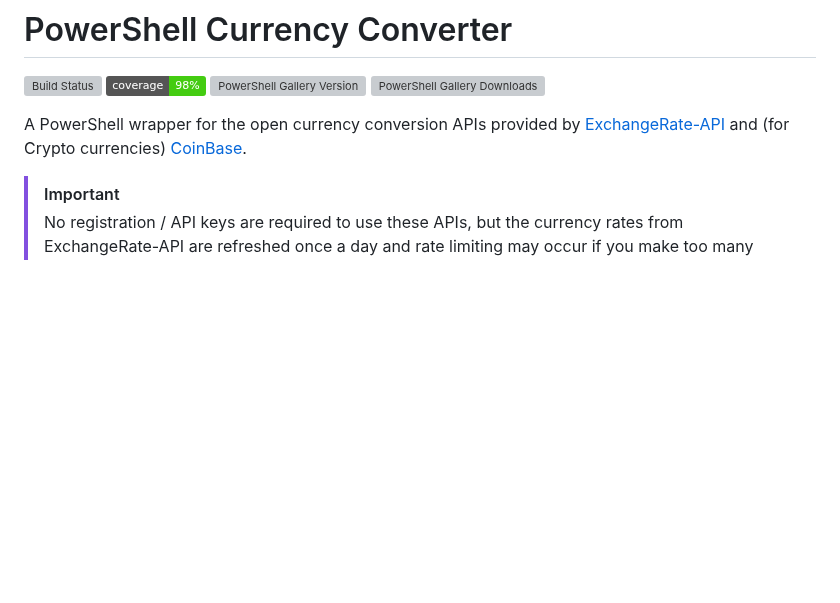
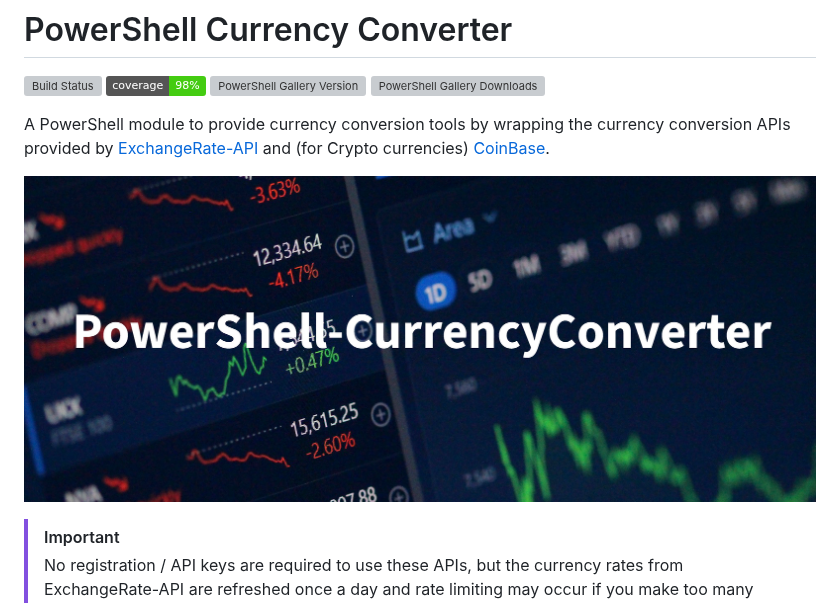
Before and after one commit to markwragg/PowerShell-CurrencyConverter, a Markdown page: README.md, the part around the change. Rendered like a GitHub page; pictures changed too: Media/powershell-currencyconverter.jpeg (added); badges without logos; blank space fills up the shorter version; grey boxes are pictures that could not be loaded.

```diff
--- a/README.md
+++ b/README.md
@@ -5,7 +5,9 @@
 [![PowerShell Gallery Version](https://img.shields.io/powershellgallery/v/currencyconverter?label=PS%20Gallery)](https://www.powershellgallery.com/packages/currencyconverter)
 [![PowerShell Gallery Downloads](https://img.shields.io/powershellgallery/dt/currencyconverter?color=D3D3D3)](https://www.powershellgallery.com/packages/currencyconverter)
 
-A PowerShell wrapper for the open currency conversion APIs provided by [ExchangeRate-API](https://www.exchangerate-api.com/) and (for Crypto currencies) [CoinBase](https://api.coinbase.com/v2).
+A PowerShell module to provide currency conversion tools by wrapping the currency conversion APIs provided by [ExchangeRate-API](https://www.exchangerate-api.com/) and (for Crypto currencies) [CoinBase](https://api.coinbase.com/v2).
+
+![PowerShell CurrencyConverter](/Media/powershell-currencyconverter.jpeg)
 
 > [!IMPORTANT]
 > No registration / API keys are required to use these APIs, but the currency rates from ExchangeRate-API are refreshed once a day and rate limiting may occur if you make too many requests.
```
